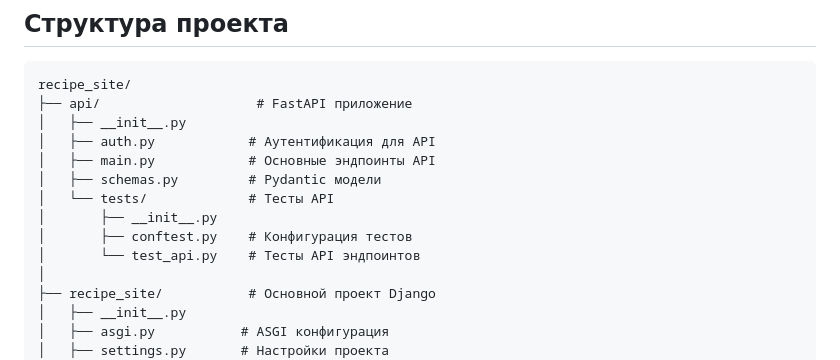
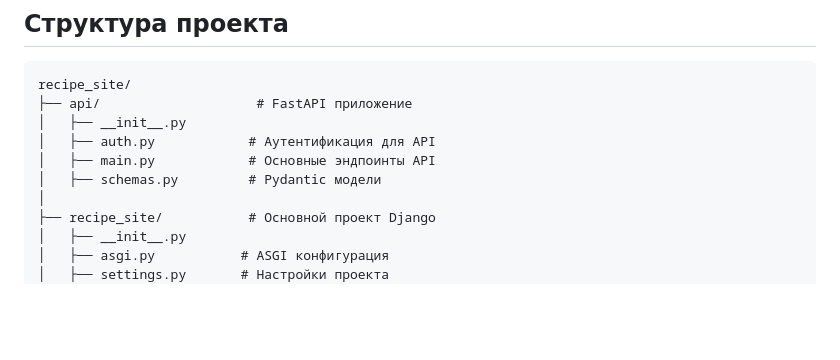
Before and after one commit to aw74aw74/Site_of_recipe, a Markdown page: README.md, the part around the change. Rendered like a GitHub page; blank space fills up the shorter version.

Commit message:
Обновление README.md

```diff
--- a/README.md
+++ b/README.md
@@ -19,10 +19,6 @@ recipe_site/
 │   ├── auth.py            # Аутентификация для API
 │   ├── main.py            # Основные эндпоинты API
 │   ├── schemas.py         # Pydantic модели
-│   └── tests/             # Тесты API
-│       ├── __init__.py
-│       ├── conftest.py    # Конфигурация тестов
-│       └── test_api.py    # Тесты API эндпоинтов
 │
 ├── recipe_site/           # Основной проект Django
 │   ├── __init__.py
```
